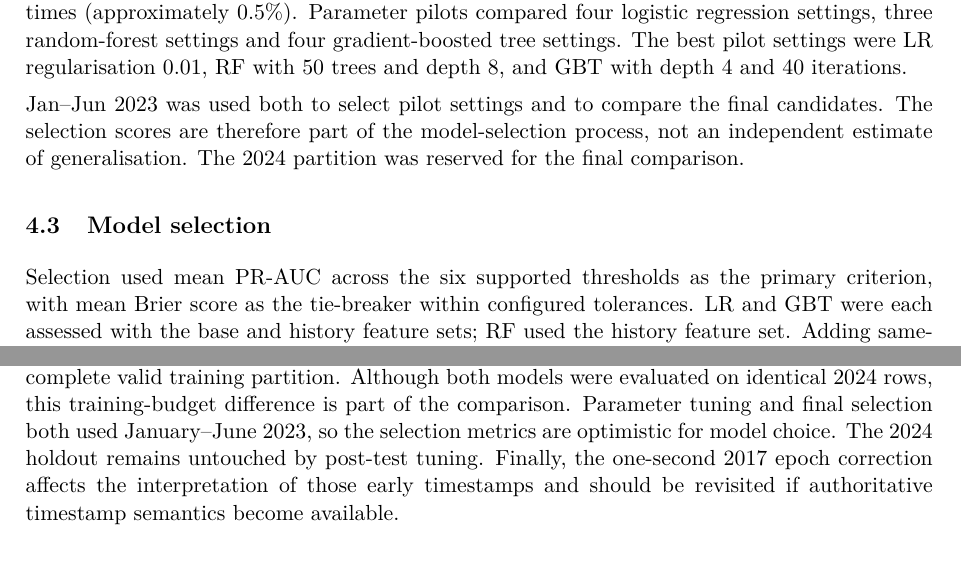
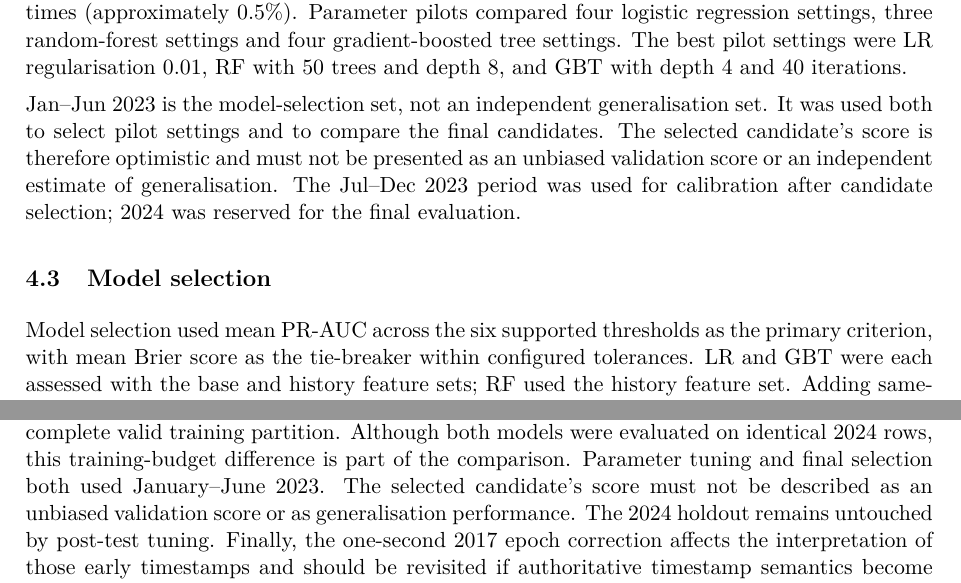
Before and after one commit to damminhtien/sg-rainfall-distributed-analysis-and-prediction, a LaTeX document (report/main.tex): two parts of pages 10 and 12 of 18 before the commit and two parts of pages 10 and 11 of 18 after it, joined at a grey line, cut so that both start at the same text. Compiled offline with pdfLaTeX.

Commit message:
docs: clarify 2023 model-selection set

```diff
--- a/report/main.tex
+++ b/report/main.tex
@@ -359,13 +359,16 @@ regression settings, three random-forest settings and four gradient-boosted
 tree settings. The best pilot settings were LR regularisation 0.01, RF with 50
 trees and depth 8, and GBT with depth 4 and 40 iterations.
 
-Jan--Jun 2023 was used both to select pilot settings and to compare the final
-candidates. The selection scores are therefore part of the model-selection
-process, not an independent estimate of generalisation. The 2024 partition
-was reserved for the final comparison.
+Jan--Jun 2023 is the model-selection set, not an independent generalisation
+set. It was used both to select pilot settings and to compare the final
+candidates. The selected candidate's score is therefore optimistic and must
+not be presented as an unbiased validation score or an independent estimate
+of generalisation.
+The Jul--Dec 2023 period was used for calibration after candidate selection;
+2024 was reserved for the final evaluation.
 
 \subsection{Model selection}
-Selection used mean PR-AUC across the six supported thresholds as the primary
+Model selection used mean PR-AUC across the six supported thresholds as the primary
 criterion, with mean Brier score as the tie-breaker within configured
 tolerances. LR and GBT were each assessed with the base and history feature
 sets; RF used the history feature set. Adding same-station history increased
@@ -477,9 +480,10 @@ Supervised ML fitting used a 2\% deterministic sample, while the climatology
 baseline used the complete valid training partition. Although both models were
 evaluated on identical 2024 rows, this training-budget difference is part of
 the comparison. Parameter tuning and final selection both used January--June
-2023, so the selection metrics are optimistic for model choice. The 2024
-holdout remains untouched by post-test tuning. Finally, the one-second 2017
-epoch correction affects the interpretation of those early timestamps and
+2023. The selected candidate's score must not be described as an unbiased
+validation score or as generalisation performance. The 2024 holdout remains
+untouched by post-test tuning. Finally, the one-second 2017 epoch correction
+affects the interpretation of those early timestamps and
 should be revisited if authoritative timestamp semantics become available.
 
 \section{Reproducibility and conclusion}
```
Also changed, not shown: data/TASK.md (+5 -4 lines), data/TASK_SPEC.md (+7 -7 lines), README.md, report/main.tex (6 more changed lines).
